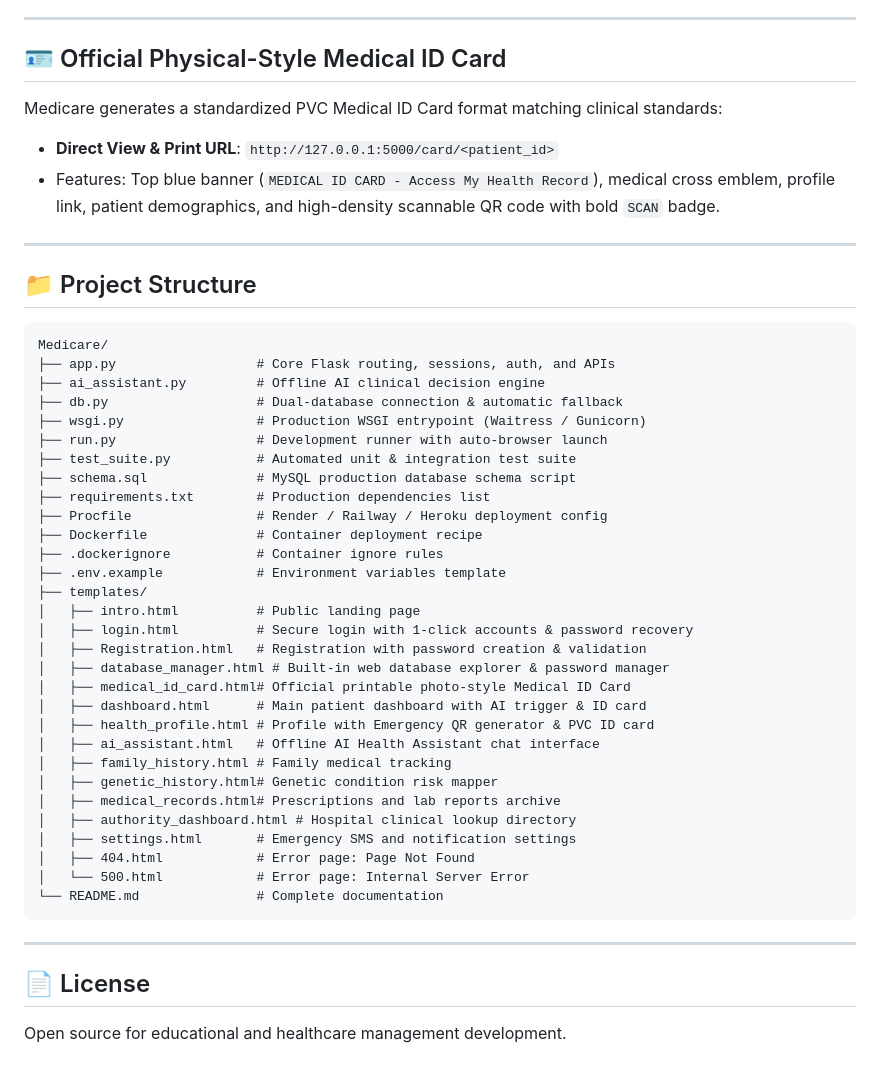
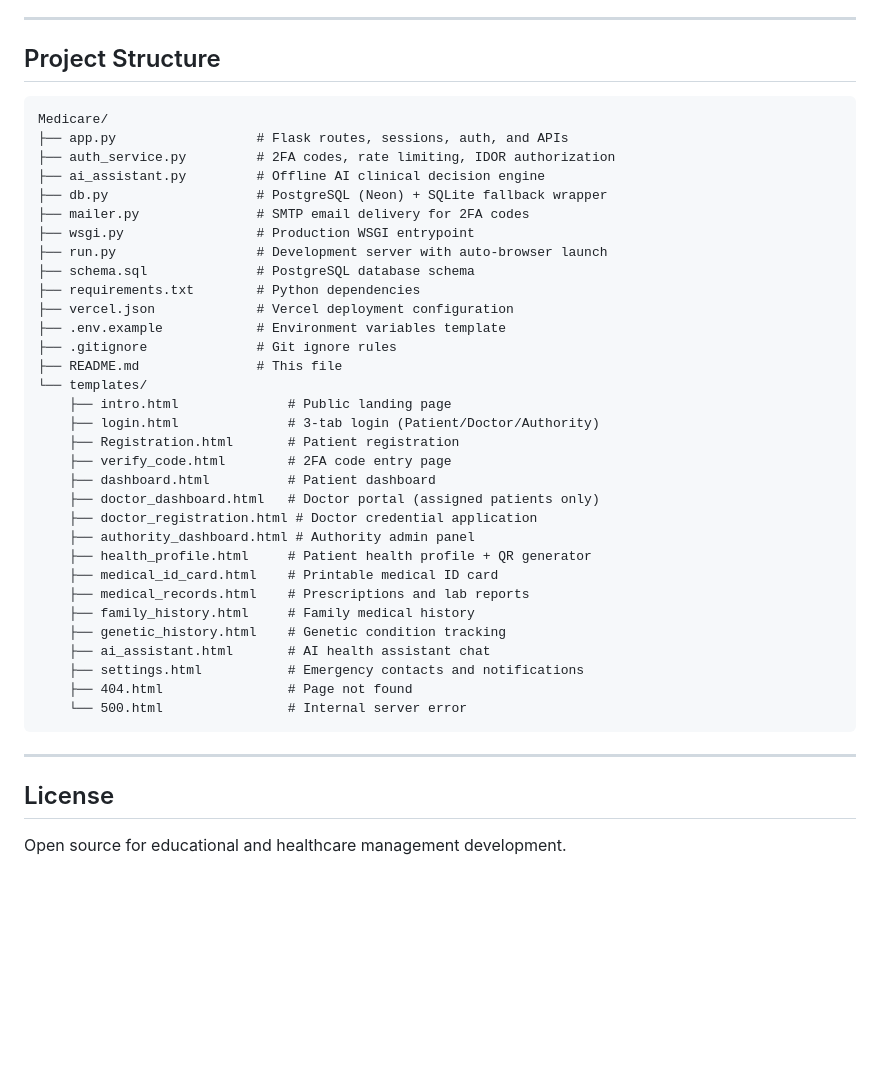
Before and after one commit to Siaashah07/Medicare, a Markdown page: README.md, the part around one of its changes. Drawn GitHub-style; blank space fills up the shorter version.

````diff
--- a/README.md
+++ b/README.md
@@ -128,50 +142,45 @@ If you wish to use your local MySQL server (XAMPP / WAMP / MySQL Workbench):
 
 ---
 
-## 🪪 Official Physical-Style Medical ID Card
-
-Medicare generates a standardized PVC Medical ID Card format matching clinical standards:
-- **Direct View & Print URL**: `http://127.0.0.1:5000/card/<patient_id>`
-- Features: Top blue banner (`MEDICAL ID CARD - Access My Health Record`), medical cross emblem, profile link, patient demographics, and high-density scannable QR code with bold `SCAN` badge.
-
----
-
-## 📁 Project Structure
+## Project Structure
 
 ```
 Medicare/
-├── app.py                  # Core Flask routing, sessions, auth, and APIs
+├── app.py                  # Flask routes, sessions, auth, and APIs
+├── auth_service.py         # 2FA codes, rate limiting, IDOR authorization
 ├── ai_assistant.py         # Offline AI clinical decision engine
-├── db.py                   # Dual-database connection & automatic fallback
-├── wsgi.py                 # Production WSGI entrypoint (Waitress / Gunicorn)
-├── run.py                  # Development runner with auto-browser launch
-├── test_suite.py           # Automated unit & integration test suite
-├── schema.sql              # MySQL production database schema script
-├── requirements.txt        # Production dependencies list
-├── Procfile                # Render / Railway / Heroku deployment config
-├── Dockerfile              # Container deployment recipe
-├── .dockerignore           # Container ignore rules
+├── db.py                   # PostgreSQL (Neon) + SQLite fallback wrapper
+├── mailer.py               # SMTP email delivery for 2FA codes
+├── wsgi.py                 # Production WSGI entrypoint
+├── run.py                  # Development server with auto-browser launch
+├── schema.sql              # PostgreSQL database schema
+├── requirements.txt        # Python dependencies
+├── vercel.json             # Vercel deployment configuration
 ├── .env.example            # Environment variables template
-├── templates/
-│   ├── intro.html          # Public landing page
-│   ├── login.html          # Secure login with 1-click accounts & password recovery
-│   ├── Registration.html   # Registration with password creation & validation
-│   ├── database_manager.html # Built-in web database explorer & password manager
-│   ├── medical_id_card.html# Official printable photo-style Medical ID Card
-│   ├── dashboard.html      # Main patient dashboard with AI trigger & ID card
-│   ├── health_profile.html # Profile with Emergency QR generator & PVC ID card
-│   ├── ai_assistant.html   # Offline AI Health Assistant chat interface
-│   ├── family_history.html # Family medical tracking
-│   ├── genetic_history.html# Genetic condition risk mapper
-│   ├── medical_records.html# Prescriptions and lab reports archive
-│   ├── authority_dashboard.html # Hospital clinical lookup directory
-│   ├── settings.html       # Emergency SMS and notification settings
-│   ├── 404.html            # Error page: Page Not Found
-│   └── 500.html            # Error page: Internal Server Error
-└── README.md               # Complete documentation
+├── .gitignore              # Git ignore rules
+├── README.md               # This file
+└── templates/
+    ├── intro.html              # Public landing page
+    ├── login.html              # 3-tab login (Patient/Doctor/Authority)
+    ├── Registration.html       # Patient registration
+    ├── verify_code.html        # 2FA code entry page
+    ├── dashboard.html          # Patient dashboard
+    ├── doctor_dashboard.html   # Doctor portal (assigned patients only)
+    ├── doctor_registration.html # Doctor credential application
+    ├── authority_dashboard.html # Authority admin panel
+    ├── health_profile.html     # Patient health profile + QR generator
+    ├── medical_id_card.html    # Printable medical ID card
+    ├── medical_records.html    # Prescriptions and lab reports
+    ├── family_history.html     # Family medical history
+    ├── genetic_history.html    # Genetic condition tracking
+    ├── ai_assistant.html       # AI health assistant chat
+    ├── settings.html           # Emergency contacts and notifications
+    ├── 404.html                # Page not found
+    └── 500.html                # Internal server error
 ```
 
 ---
 
-## 📄 License
+## License
+
 Open source for educational and healthcare management development.
````
Also changed, not shown: other parts of README.md (+101 -87 lines).
